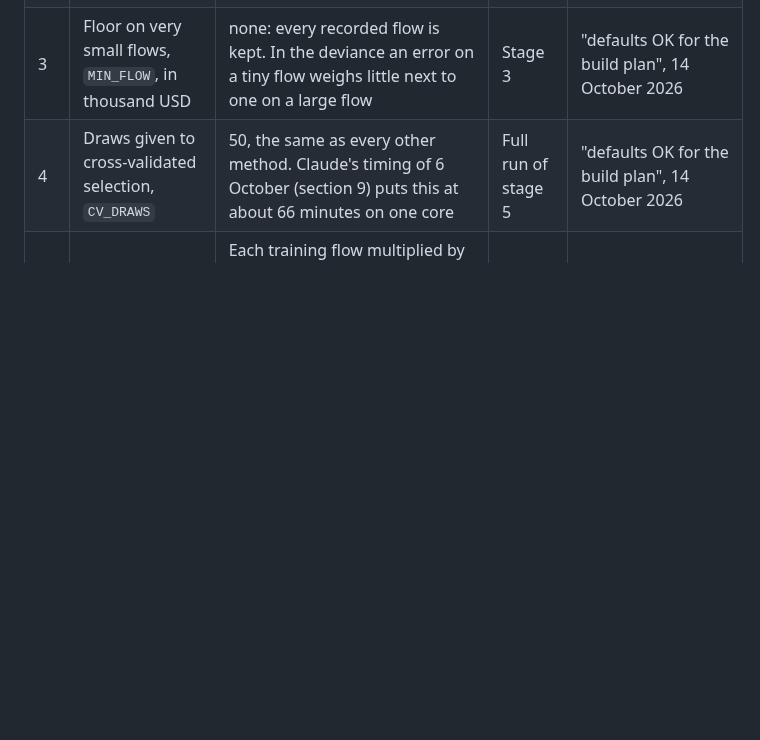
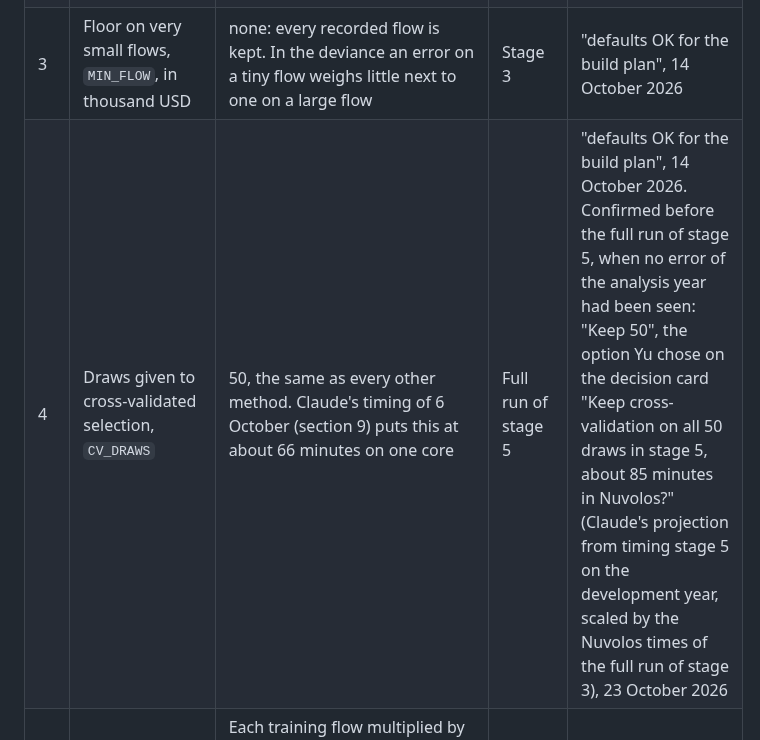
Before and after one commit to yu-lin-02/advanced-data-analysis, a Markdown page: docs/build_plan.md, the part around one of its changes. GitHub-like rendering; blank space fills up the shorter version.

```diff
--- a/docs/build_plan.md
+++ b/docs/build_plan.md
@@ -47,7 +47,7 @@ These are Yu's. The default is what the code uses until Yu says otherwise. Each
 | 1 | Development year and analysis year | 2017 and 2019 | Stage 1 | "I have chosen 2017 and 2019.", 6 October 2026 |
 | 2 | Flow variable and distance variable | `tradeflow_baci` and `distw_harmonic` | Stage 1 | "defaults OK for the build plan", 14 October 2026 |
 | 3 | Floor on very small flows, `MIN_FLOW`, in thousand USD | none: every recorded flow is kept. In the deviance an error on a tiny flow weighs little next to one on a large flow | Stage 3 | "defaults OK for the build plan", 14 October 2026 |
-| 4 | Draws given to cross-validated selection, `CV_DRAWS` | 50, the same as every other method. Claude's timing of 6 October (section 9) puts this at about 66 minutes on one core | Full run of stage 5 | "defaults OK for the build plan", 14 October 2026 |
+| 4 | Draws given to cross-validated selection, `CV_DRAWS` | 50, the same as every other method. Claude's timing of 6 October (section 9) puts this at about 66 minutes on one core | Full run of stage 5 | "defaults OK for the build plan", 14 October 2026. Confirmed before the full run of stage 5, when no error of the analysis year had been seen: "Keep 50", the option Yu chose on the decision card "Keep cross-validation on all 50 draws in stage 5, about 85 minutes in Nuvolos?" (Claude's projection from timing stage 5 on the development year, scaled by the Nuvolos times of the full run of stage 3), 23 October 2026 |
 | 5 | Noise of the mechanism check, `NOISE_VAR` | Each training flow multiplied by an independent log-normal factor with mean 1 and variance 1, as in case 3 of Santos Silva and Tenreyro (2006, p. 647). It keeps the expected flow and raises the variance | Stage 6 | "defaults OK for the build plan", 14 October 2026 |
 | 6 | Workers for the long stages, `ADA_JOBS` | 1 | Full run of stage 3 | "defaults OK for the build plan", 14 October 2026 |
 | 7 | Format of figures and tables | Figures as `.pdf`, tables as `.csv` and `.tex` | Stage 7 | "defaults OK for the build plan", 14 October 2026 |
```
Also changed, not shown: other parts of docs/build_plan.md (+1 -1 lines), docs/tools_log.md (+1 -0 lines).
